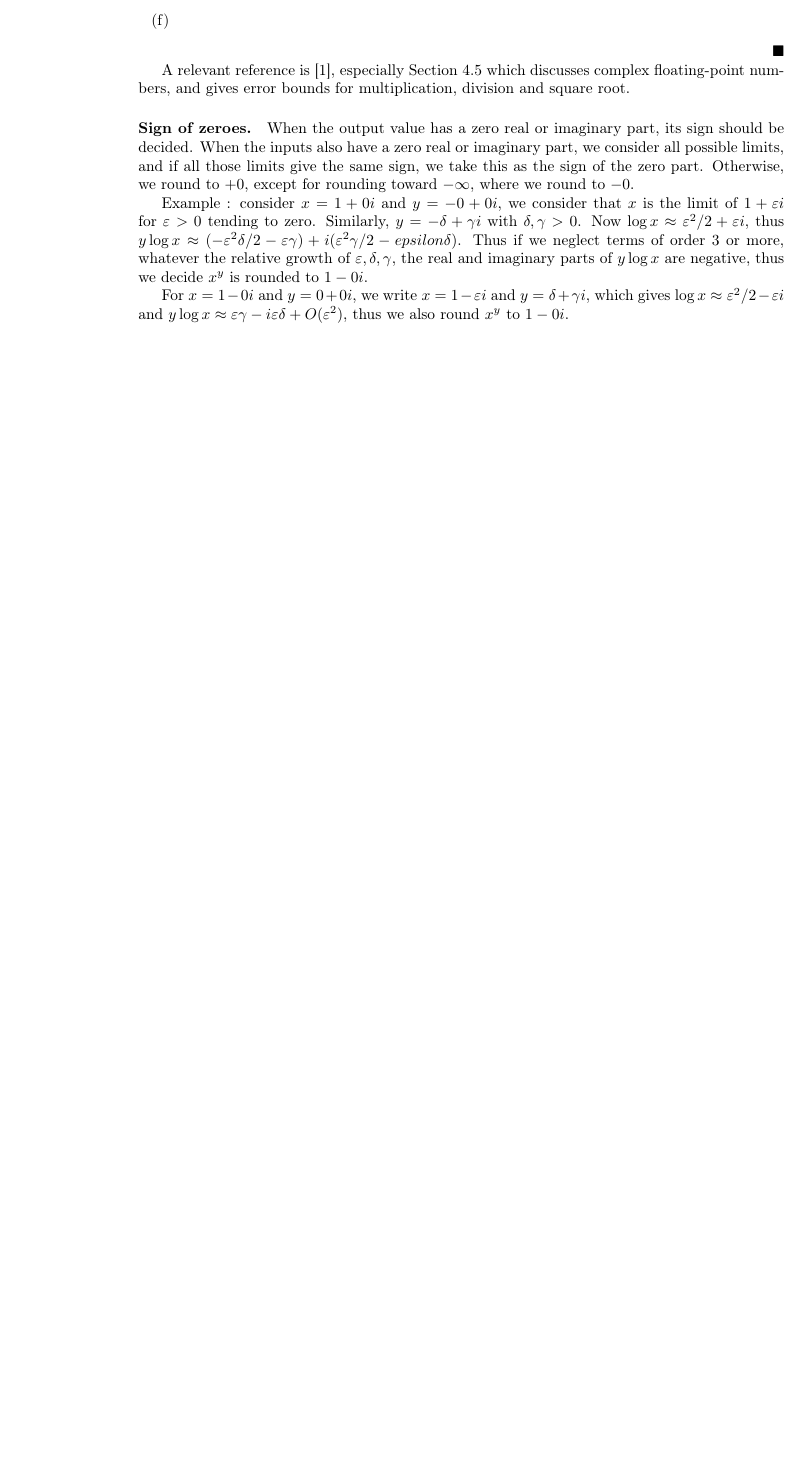
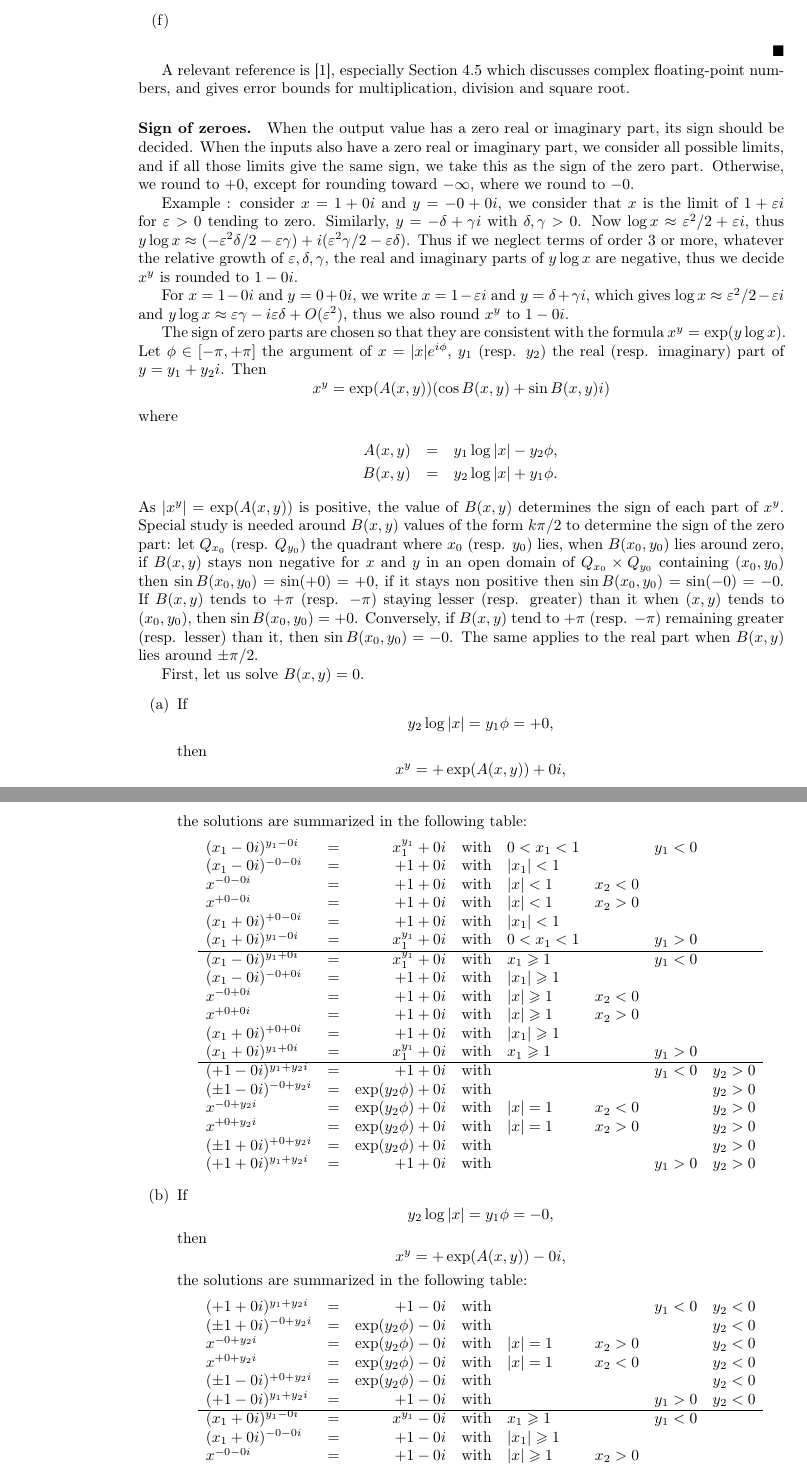
Before and after one commit to Distrotech/mpc, a LaTeX document (doc/algorithms.tex): part of page 13 of 13 before the commit and two parts of pages 13 and 14 of 15 after it, the two joined at a grey line, cut so that both start at the same text, the shorter picture padded with empty space. Compiled offline with pdfLaTeX.

Commit message:
doc/algorithms.tex: Analyse cases where Re(x^y)>0 and Im(x^y) = 0. tests/pow.dat: add tests with Re(x^y)>0 and Im(x^y) = 0, fix tests with undefined sign of the zero part. src/pow.c: fix sign of zero when Re(x^y)>0 and Im(x^y) = 0.
git-svn-id: svn://scm.gforge.inria.fr/svn/mpc/trunk@624 211d60ee-9f03-0410-a15a-8952a2c7a4e4

```diff
--- a/doc/algorithms.tex
+++ b/doc/algorithms.tex
@@ -1188,7 +1188,7 @@ is the limit of $1 + \epsilon i$ for $\epsilon > 0$ tending to zero.
 Similarly, $y = -\delta + \gamma i$ with $\delta, \gamma > 0$.
 Now $\log x \approx \epsilon^2/2 + \epsilon i$, thus
 $y \log x \approx (-\epsilon^2 \delta/2 - \epsilon \gamma)
-+ i (\epsilon^2 \gamma/2 - epsilon \delta)$.
++ i (\epsilon^2 \gamma/2 - \epsilon \delta)$.
 Thus if we neglect terms of order $3$ or more,
 whatever the relative growth of $\epsilon, \delta, \gamma$, the real and
 imaginary parts of $y \log x$ are negative, thus we decide $x^y$ is rounded
@@ -1204,3 +1204,148 @@ thus we also round $x^y$ to $1 - 0 i$.
 % x = 1 - epsilon i, y = -delta-gamma*i
 % y log(x) = -epsilon gamma + i epsilon delta + O(epsilon^2)
 
+
+
+
+The sign of zero parts are chosen so that they are consistent with the formula
+$x^y = \exp(y\log x)$.
+Let $\phi \in [-\pi, +\pi]$ the argument of $x = |x| e^{i\phi}$, $y_1$
+(resp. $y_2$) the real (resp. imaginary) part of $y = y_1 + y_2 i$.
+Then
+\[
+x^y=\exp(A(x,y)) (\cos B(x,y)+\sin B(x,y) i)
+\] where
+\begin {eqnarray*}
+A(x,y) & = & y_1\log|x|-y_2\phi,\\
+B(x,y) & = & y_2\log|x|+y_1\phi.
+\end {eqnarray*}
+As $|x^y| = \exp(A(x,y))$ is positive, the value of $B(x,y)$ determines the
+sign of each part of $x^y$.
+Special study is needed around $B(x, y)$ values of the form $k \pi/2$ to
+determine the sign of the zero part: let $Q_{x_0}$ (resp. $Q_{y_0}$) the
+quadrant where $x_0$ (resp. $y_0$) lies, when $B(x_0,y_0)$ lies around zero,
+if $B(x,y)$ stays non negative for $x$ and $y$ in an open domain of $Q_{x_0}
+\times Q_{y_0}$ containing $(x_0, y_0)$ then $\sin B(x_0, y_0) = \sin(+0) =
++0$, if it stays non positive then $\sin B(x_0, y_0) = \sin (-0) = -0$.
+If $B(x,y)$ tends to $+\pi$ (resp. $-\pi$) staying lesser (resp. greater) than
+it when $(x,y)$ tends to $(x_0, y_0)$, then $\sin B(x_0,y_0) = +0$.
+Conversely, if $B(x,y)$ tend to $+\pi$ (resp. $-\pi$) remaining greater (resp.
+lesser) than it, then $\sin B(x_0,y_0) = -0$.
+The same applies to the real part when $B(x,y)$ lies around $\pm \pi/2$.
+
+First, let us solve $B(x,y) = 0$.
+\begin {enumerate}
+\item
+If
+\[
+y_2 \log |x| = y_1 \phi = +0,
+\]
+then
+\[
+x^y = +\exp(A(x,y)) +0i,
+\]
+the solutions are summarized in the following table:
+\[
+\begin {array}{l c r c l l l l}
+(x_1 -0i)^{y_1 -0i} & = & x_1^{y_1} +0i
+& \text {with} & 0 < x_1 < 1 & & y_1 <0 \\
+
+(x_1 -0i)^{-0 -0i}  & = & +1 +0i
+& \text {with} & |x_1| < 1 \\
+
+x^{-0 -0i} & = & +1 +0i
+& \text {with} & |x| < 1 & x_2 < 0 \\
+
+x^{+0 -0i} & = & +1 +0i
+& \text {with} & |x| < 1 & x_2 > 0 \\
+
+(x_1 +0i)^{+0 -0i} & = & +1 +0i
+& \text {with} & |x_1| < 1\\
+
+(x_1 +0i)^{y_1 -0i} & = & x_1^{y_1} +0i
+& \text {with} & 0 < x_1 < 1 & & y_1 > 0 \\
+
+\hline
+
+(x_1 -0i)^{y_1 +0i} & = & x_1^{y_1} +0i
+& \text {with} & x_1 \geq 1 & & y_1 <0 \\
+
+(x_1 -0i)^{-0 +0i} & = & +1 +0i
+& \text {with} & |x_1| \geq 1 \\
+
+x^{-0 +0i} & = & +1 +0i
+& \text {with} & |x| \geq 1 & x_2 < 0 \\
+
+x^{+0 +0i} & = & +1 +0i
+& \text {with} & |x| \geq 1 & x_2 > 0 \\
+
+(x_1 +0i)^{+0 +0i} & = & +1 +0i
+& \text {with} & |x_1| \geq 1\\
+
+(x_1 +0i)^{y_1 +0i} & = & x_1^{y_1} +0i
+& \text {with} & x_1 \geq 1 & & y_1 > 0 \\
+
+\hline
+
+(+1 -0i)^{y_1 +y_2i} & = & +1 +0i
+& \text {with} & & & y_1 <0 & y_2 > 0\\
+
+(\pm 1 -0i)^{-0 +y_2i} & = & \exp (y_2 \phi) +0i
+& \text {with} & & & & y_2 > 0\\
+
+x^{-0 +y_2i} & = & \exp (y_2 \phi) +0i
+& \text {with} & |x| = 1 & x_2 < 0 & & y_2 > 0 \\
+
+x^{+0 +y_2i} & = & \exp (y_2 \phi) +0i
+& \text {with} & |x| = 1 & x_2 > 0 & & y_2 > 0\\
+
+(\pm1 +0i)^{+0 +y_2i} & = & \exp (y_2 \phi) +0i
+& \text {with} & & & & y_2 > 0\\
+
+(+1 +0i)^{y_1 +y_2i} & = & +1 +0i
+& \text {with} & & & y_1 > 0 & y_2 > 0
+\end {array}
+\]
+
+\item
+If
+\[
+y_2 \log |x| = y_1 \phi = -0,
+\]
+then
+\[
+x^y = +\exp(A(x,y)) -0i,
+\]
+the solutions are summarized in the following table:
+\[
+\begin {array}{l c r c l l l l}
+(+1 +0i)^{y_1 +y_2i} & = & +1 -0i
+& \text {with} & & & y_1 < 0 & y_2 < 0\\
+
+(\pm 1 +0i)^{-0 +y_2i} & = & \exp(y_2 \phi) -0i
+& \text {with} & & & & y_2 <0 \\
+
+x^{-0 +y_2i} & = & \exp(y_2 \phi) -0i
+& \text {with} & |x| = 1 & x_2 > 0 & & y_2 <0 \\
+
+x^{+0 +y_2i} & = & \exp(y_2 \phi) -0i
+& \text {with} & |x| = 1 & x_2 < 0 & & y_2 <0 \\
+
+(\pm 1 -0i)^{+0 +y_2i} & = & \exp(y_2 \phi) -0i
+& \text {with} & & & & y_2 < 0\\
+
+(+1 -0i)^{y_1 +y_2i} & = & +1 -0i
+& \text {with} & & & y_1 > 0 & y_2 < 0\\
+
+\hline
+
+(x_1 +0i)^{y_1 -0i} & = & x^{y_1} -0i
+& \text {with} & x_1 \geq 1 & & y_1 <0 \\
+
+(x_1 +0i)^{-0 -0i} & = & +1 -0i
+& \text {with} & |x_1| \geq 1 \\
+
+x^{-0 -0i} & = & +1 -0i
+& \text {with} & |x| \geq 1 & x_2 > 0 \\
+
+x^{+0 -0i} & = & +1 -0i
```
Also changed, not shown: doc/algorithms.tex (39 more changed lines), 2 other files.
